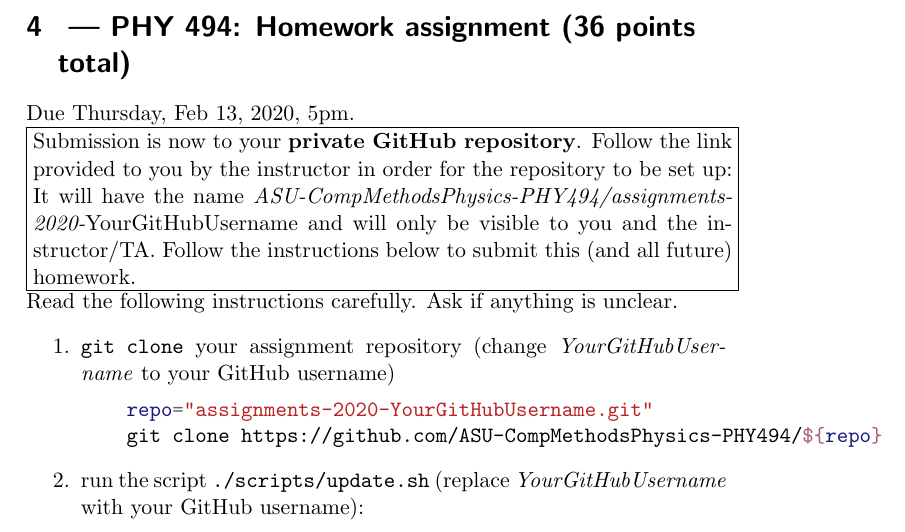
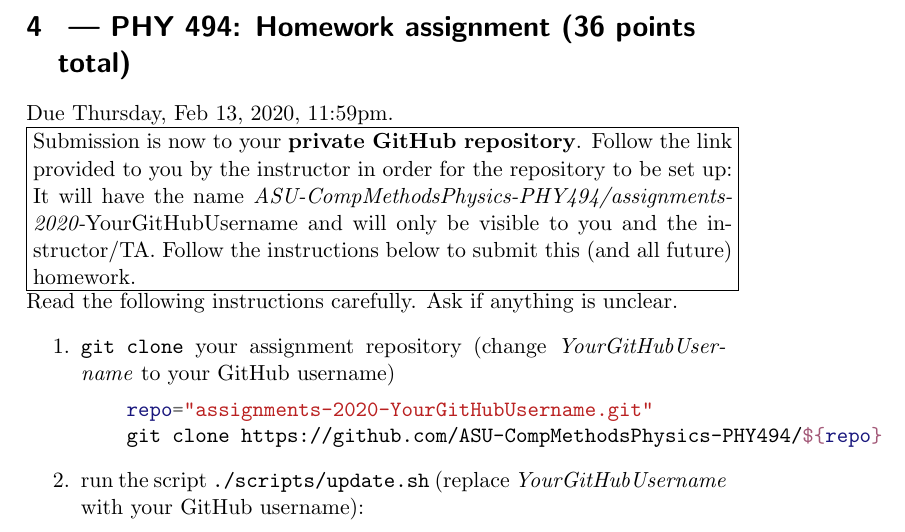
Before and after one commit to ASU-CompMethodsPhysics-PHY494/PHY494-assignments-skeleton, a LaTeX problem sheet (assignment_04/tex/assignment_04.tex): part of page 1 of 7, cut so that both start at the same text. Compiled offline with pdfLaTeX.

Commit message:
HW04: fixed deadline time

```diff
--- a/assignment_04/tex/assignment_04.tex
+++ b/assignment_04/tex/assignment_04.tex
@@ -61,7 +61,7 @@
 \addtocounter{section}{-1}
 \section{ --- PHY 494: Homework assignment (36 points total)}
 
-\noindent Due Thursday, Feb 13, 2020, 5pm.
+\noindent Due Thursday, Feb 13, 2020, 11:59pm.
 
 \noindent
 \fbox{\parbox{\linewidth}{Submission is now to your \textbf{private
```
Also changed, not shown: assignment_04/assignment_04.pdf.
